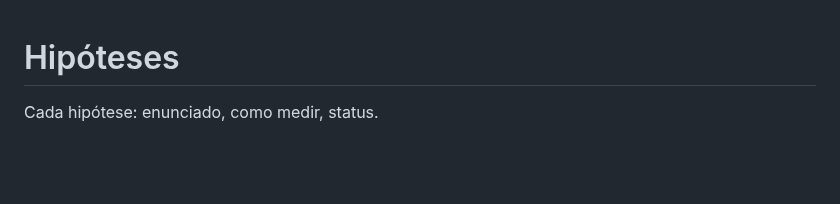
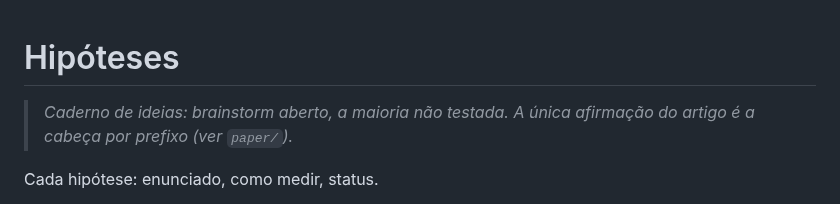
Before and after one commit to lucasrgt/prefix-head, a Markdown page: HYPOTHESES.md, the part around the change. GitHub-like rendering; blank space fills up the shorter version.

Commit message:
Mark the hypotheses file as an open idea log
Co-Authored-By: Claude Opus 5.5 <noreply@anthropic.com>

```diff
--- a/HYPOTHESES.md
+++ b/HYPOTHESES.md
@@ -1,4 +1,6 @@
 # Hipóteses
+
+> *Caderno de ideias: brainstorm aberto, a maioria não testada. A única afirmação do artigo é a cabeça por prefixo (ver `paper/`).*
 
 Cada hipótese: enunciado, como medir, status.
 
```
